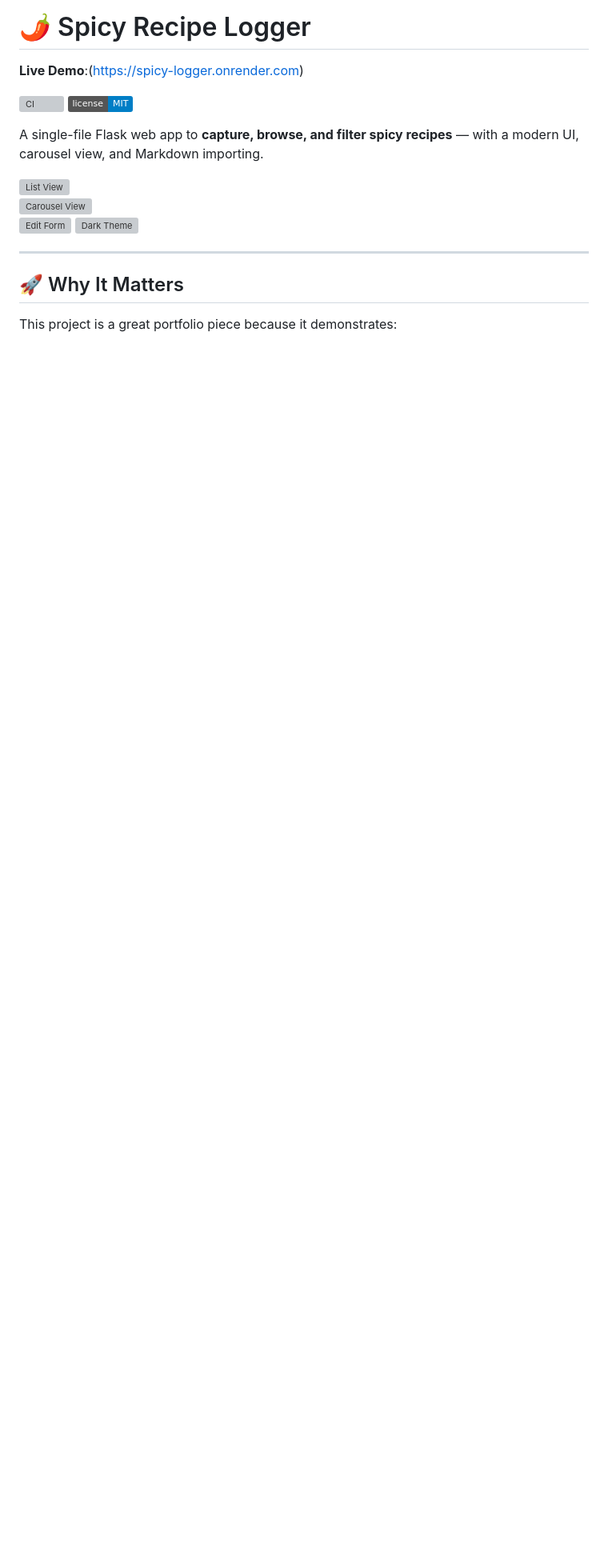
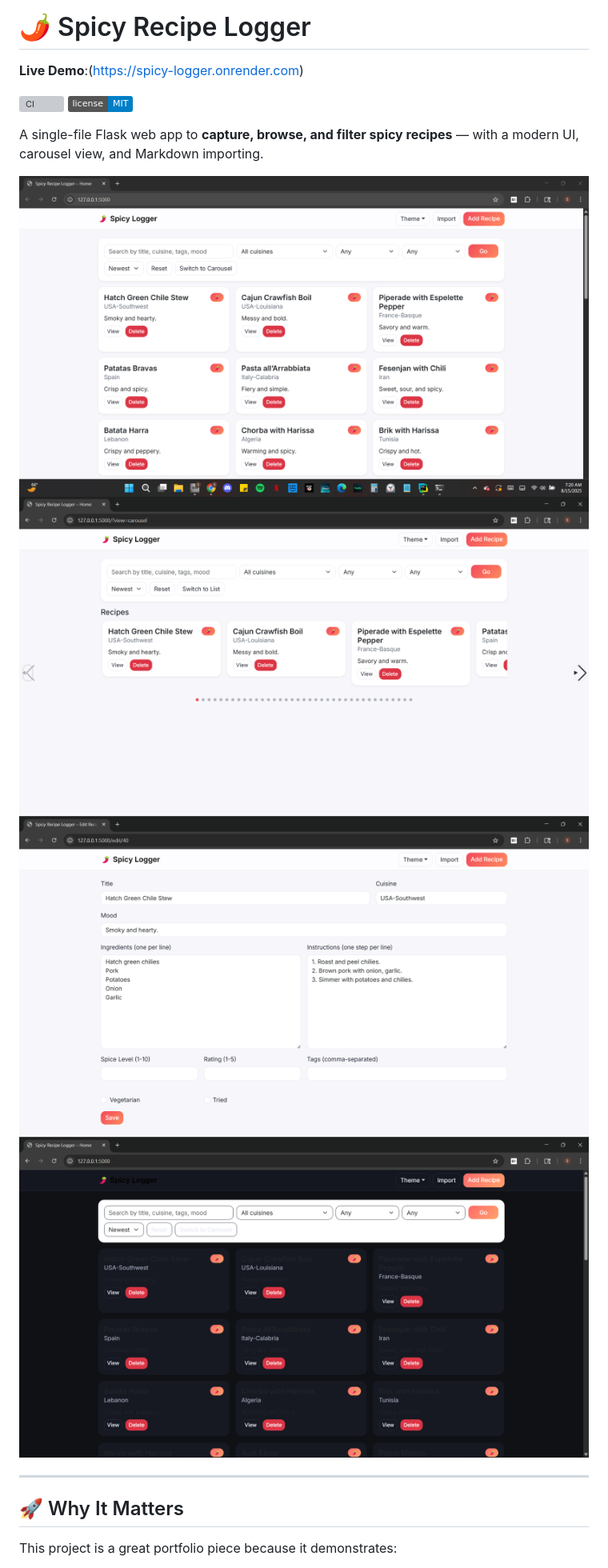
Before and after one commit to smitch93/spicy_logger, a Markdown page: README.md, the part around the change. Shown at 80% size. Rendered like a GitHub page; badges without logos; blank space fills up the shorter version; grey boxes are pictures that could not be loaded.

```diff
--- a/README.md
+++ b/README.md
@@ -7,10 +7,10 @@
 
 A single-file Flask web app to **capture, browse, and filter spicy recipes** — with a modern UI, carousel view, and Markdown importing.
 
-![List View](screenshots/list_view.png)
-![Carousel View](screenshots/carousel_view.png)
-![Edit Form](screenshots/edit_form.png)
-![Dark Theme](screenshots/dark_mode.png)
+![List View](Screenshots/list_view.png)
+![Carousel View](Screenshots/carousel_view.png)
+![Edit Form](Screenshots/edit_form.png)
+![Dark Theme](Screenshots/dark_mode.png)
 
 ---
 
```
